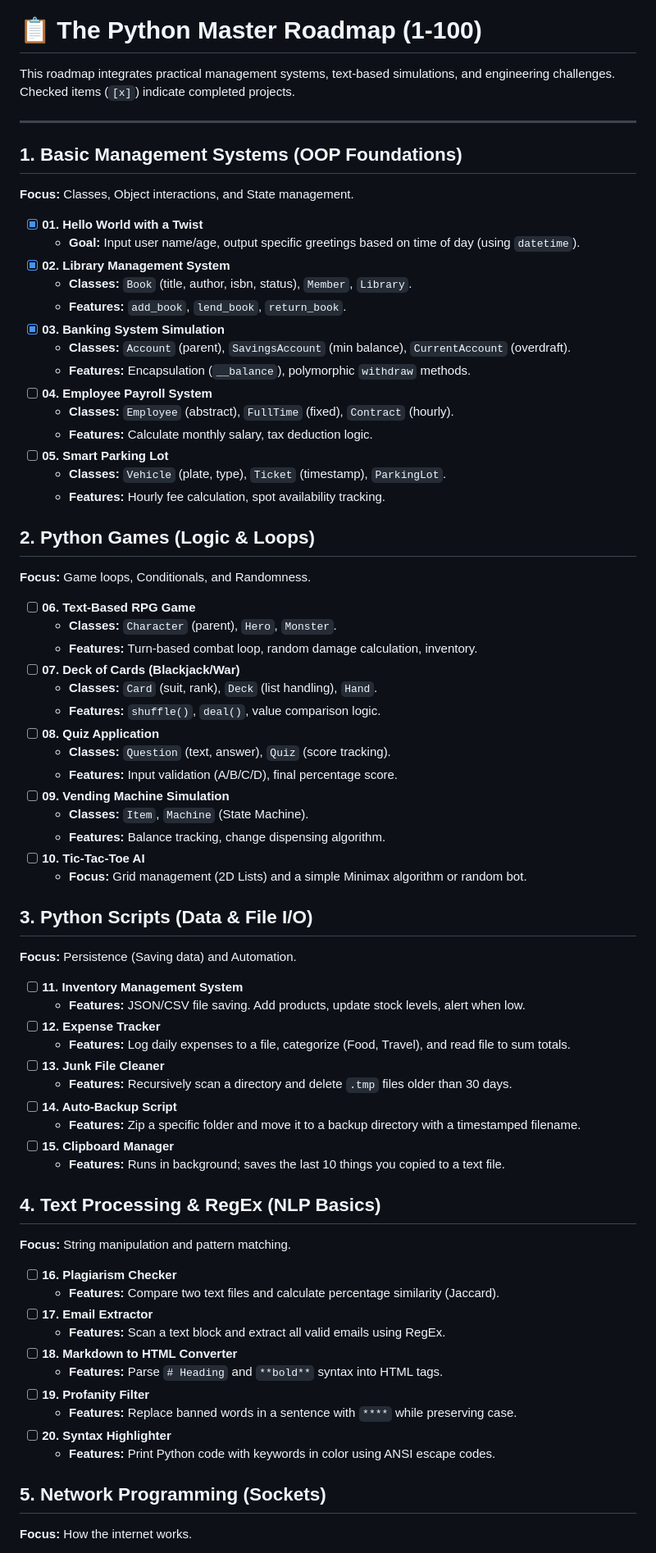
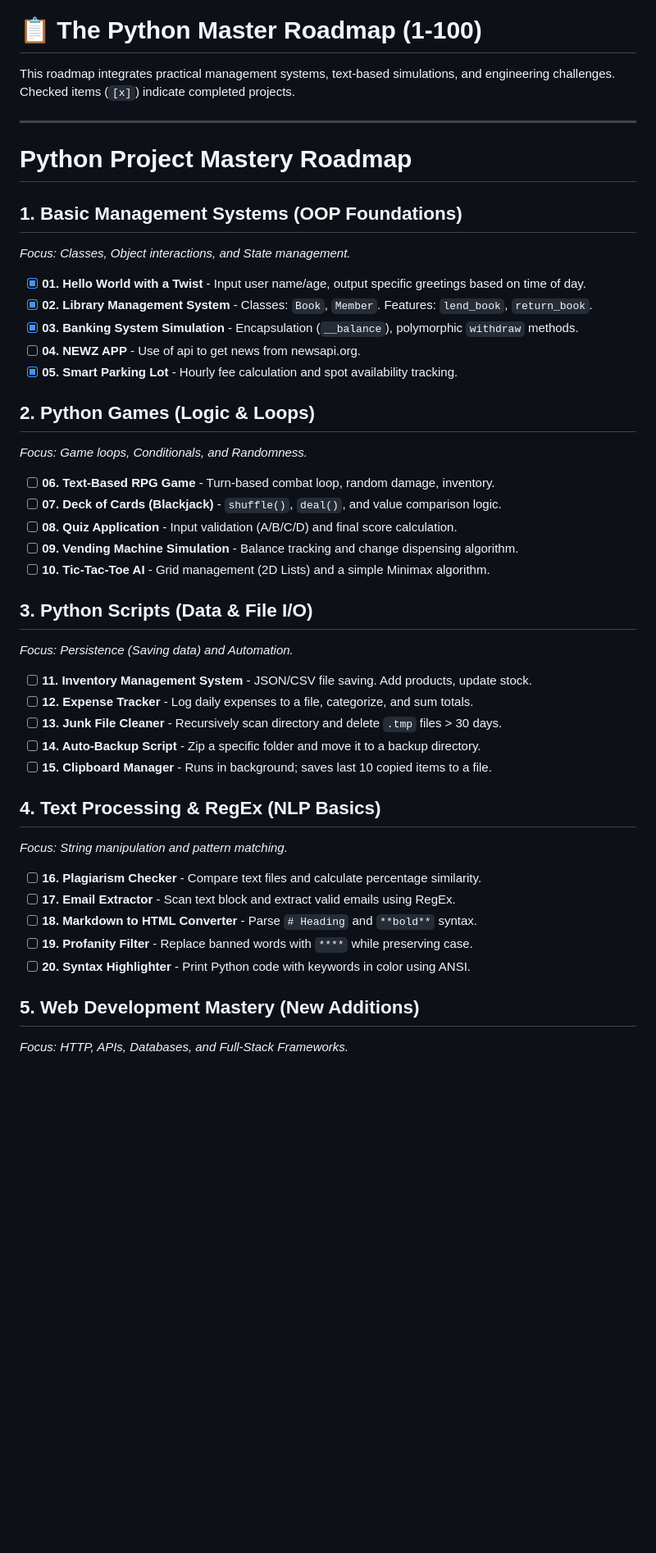
Before and after one commit to adixyaxo/100-MINI-PYTHON-PROJECTS, a Markdown page: README.md, the part around one of its changes. Shown at 82% size. Drawn GitHub-style; blank space fills up the shorter version.

```diff
--- a/README.md
+++ b/README.md
@@ -27,70 +27,44 @@ This roadmap integrates practical management systems, text-based simulations, an
 
 ---
 
+# Python Project Mastery Roadmap
+
 ## 1. Basic Management Systems (OOP Foundations)
-**Focus:** Classes, Object interactions, and State management.
+*Focus: Classes, Object interactions, and State management.*
 
-- [x] **01. Hello World with a Twist**
-  - **Goal:** Input user name/age, output specific greetings based on time of day (using `datetime`).
-- [x] **02. Library Management System**
-  - **Classes:** `Book` (title, author, isbn, status), `Member`, `Library`.
-  - **Features:** `add_book`, `lend_book`, `return_book`.
-- [x] **03. Banking System Simulation**
-  - **Classes:** `Account` (parent), `SavingsAccount` (min balance), `CurrentAccount` (overdraft).
-  - **Features:** Encapsulation (`__balance`), polymorphic `withdraw` methods.
-- [ ] **04. Employee Payroll System**
-  - **Classes:** `Employee` (abstract), `FullTime` (fixed), `Contract` (hourly).
-  - **Features:** Calculate monthly salary, tax deduction logic.
-- [ ] **05. Smart Parking Lot**
-  - **Classes:** `Vehicle` (plate, type), `Ticket` (timestamp), `ParkingLot`.
-  - **Features:** Hourly fee calculation, spot availability tracking.
+- [x] **01. Hello World with a Twist** - Input user name/age, output specific greetings based on time of day.
+- [x] **02. Library Management System** - Classes: `Book`, `Member`. Features: `lend_book`, `return_book`.
+- [x] **03. Banking System Simulation** - Encapsulation (`__balance`), polymorphic `withdraw` methods.
+- [ ] **04. NEWZ APP** - Use of api to get news from newsapi.org.
+- [x] **05. Smart Parking Lot** - Hourly fee calculation and spot availability tracking.
 
 ## 2. Python Games (Logic & Loops)
-**Focus:** Game loops, Conditionals, and Randomness.
+*Focus: Game loops, Conditionals, and Randomness.*
 
-- [ ] **06. Text-Based RPG Game**
-  - **Classes:** `Character` (parent), `Hero`, `Monster`.
-  - **Features:** Turn-based combat loop, random damage calculation, inventory.
-- [ ] **07. Deck of Cards (Blackjack/War)**
-  - **Classes:** `Card` (suit, rank), `Deck` (list handling), `Hand`.
-  - **Features:** `shuffle()`, `deal()`, value comparison logic.
-- [ ] **08. Quiz Application**
-  - **Classes:** `Question` (text, answer), `Quiz` (score tracking).
-  - **Features:** Input validation (A/B/C/D), final percentage score.
-- [ ] **09. Vending Machine Simulation**
-  - **Classes:** `Item`, `Machine` (State Machine).
-  - **Features:** Balance tracking, change dispensing algorithm.
-- [ ] **10. Tic-Tac-Toe AI**
-  - **Focus:** Grid management (2D Lists) and a simple Minimax algorithm or random bot.
+- [ ] **06. Text-Based RPG Game** - Turn-based combat loop, random damage, inventory.
+- [ ] **07. Deck of Cards (Blackjack)** - `shuffle()`, `deal()`, and value comparison logic.
+- [ ] **08. Quiz Application** - Input validation (A/B/C/D) and final score calculation.
+- [ ] **09. Vending Machine Simulation** - Balance tracking and change dispensing algorithm.
+- [ ] **10. Tic-Tac-Toe AI** - Grid management (2D Lists) and a simple Minimax algorithm.
 
 ## 3. Python Scripts (Data & File I/O)
-**Focus:** Persistence (Saving data) and Automation.
+*Focus: Persistence (Saving data) and Automation.*
 
-- [ ] **11. Inventory Management System**
-  - **Features:** JSON/CSV file saving. Add products, update stock levels, alert when low.
-- [ ] **12. Expense Tracker**
-  - **Features:** Log daily expenses to a file, categorize (Food, Travel), and read file to sum totals.
-- [ ] **13. Junk File Cleaner**
-  - **Features:** Recursively scan a directory and delete `.tmp` files older than 30 days.
-- [ ] **14. Auto-Backup Script**
-  - **Features:** Zip a specific folder and move it to a backup directory with a timestamped filename.
-- [ ] **15. Clipboard Manager**
-  - **Features:** Runs in background; saves the last 10 things you copied to a text file.
+- [ ] **11. Inventory Management System** - JSON/CSV file saving. Add products, update stock.
+- [ ] **12. Expense Tracker** - Log daily expenses to a file, categorize, and sum totals.
+- [ ] **13. Junk File Cleaner** - Recursively scan directory and delete `.tmp` files > 30 days.
+- [ ] **14. Auto-Backup Script** - Zip a specific folder and move it to a backup directory.
+- [ ] **15. Clipboard Manager** - Runs in background; saves last 10 copied items to a file.
 
 ## 4. Text Processing & RegEx (NLP Basics)
-**Focus:** String manipulation and pattern matching.
+*Focus: String manipulation and pattern matching.*
 
-- [ ] **16. Plagiarism Checker**
-  - **Features:** Compare two text files and calculate percentage similarity (Jaccard).
-- [ ] **17. Email Extractor**
-  - **Features:** Scan a text block and extract all valid emails using RegEx.
-- [ ] **18. Markdown to HTML Converter**
-  - **Features:** Parse `# Heading` and `**bold**` syntax into HTML tags.
-- [ ] **19. Profanity Filter**
-  - **Features:** Replace banned words in a sentence with `****` while preserving case.
-- [ ] **20. Syntax Highlighter**
-  - **Features:** Print Python code with keywords in color using ANSI escape codes.
+- [ ] **16. Plagiarism Checker** - Compare text files and calculate percentage similarity.
+- [ ] **17. Email Extractor** - Scan text block and extract valid emails using RegEx.
+- [ ] **18. Markdown to HTML Converter** - Parse `# Heading` and `**bold**` syntax.
+- [ ] **19. Profanity Filter** - Replace banned words with `****` while preserving case.
+- [ ] **20. Syntax Highlighter** - Print Python code with keywords in color using ANSI.
 
-## 5. Network Programming (Sockets)
-**Focus:** How the internet works.
+## 5. Web Development Mastery (New Additions)
+*Focus: HTTP, APIs, Databases, and Full-Stack Frameworks.*
 
```
Also changed, not shown: other parts of README.md (+107 -114 lines).
